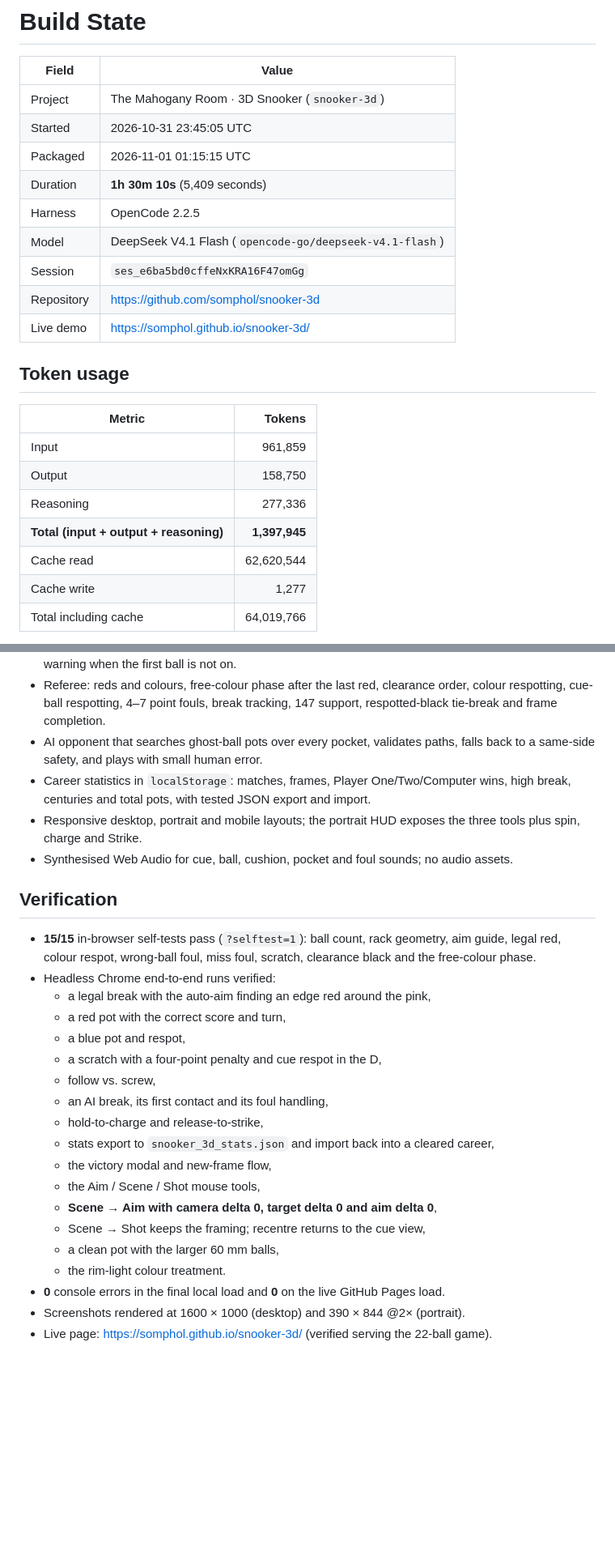
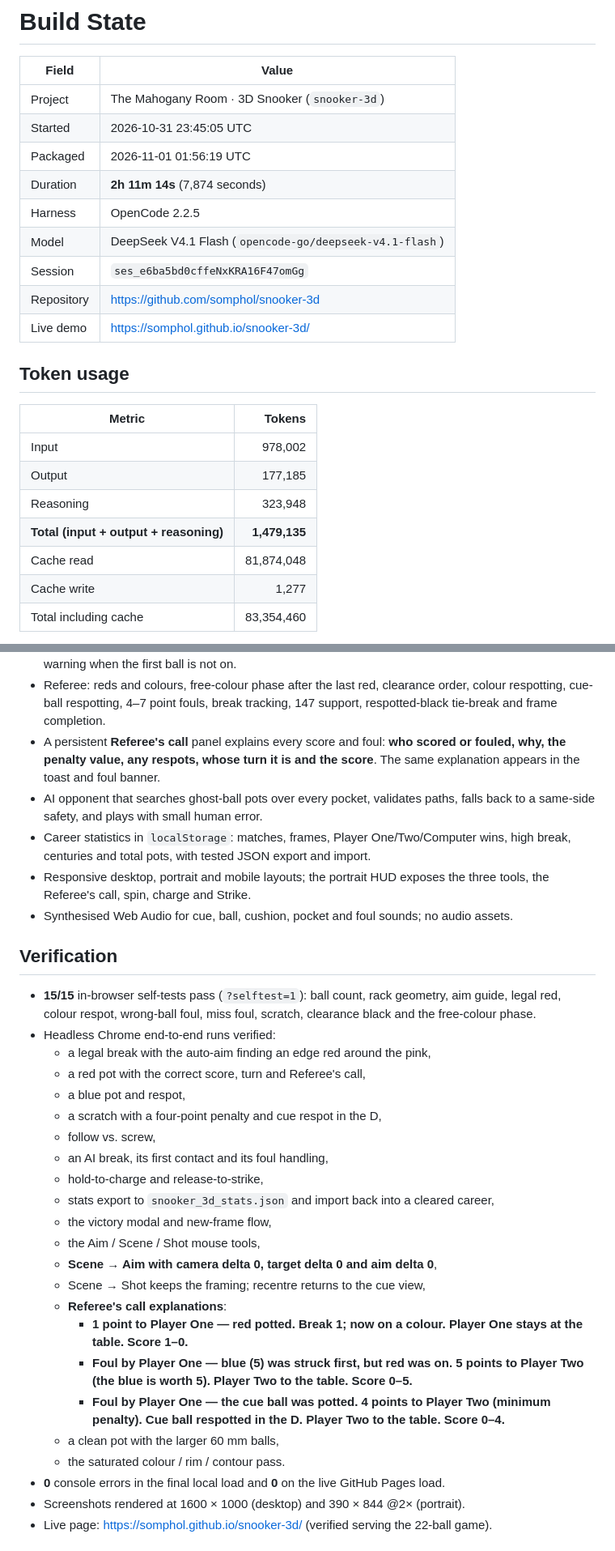
Before and after one commit to somphol/snooker-3d, a Markdown page: STATE.md, 2 parts joined by grey strips. Shown at 81% size. Rendered like a GitHub page; blank space fills up the shorter version.

```diff
--- a/STATE.md
+++ b/STATE.md
@@ -4,8 +4,8 @@
 | --- | --- |
 | Project | The Mahogany Room · 3D Snooker (`snooker-3d`) |
 | Started | 2026-10-31 23:45:05 UTC |
-| Packaged | 2026-11-01 01:15:15 UTC |
-| Duration | **1h 30m 10s** (5,409 seconds) |
+| Packaged | 2026-11-01 01:56:19 UTC |
+| Duration | **2h 11m 14s** (7,874 seconds) |
 | Harness | OpenCode 2.2.5 |
 | Model | DeepSeek V4.1 Flash (`opencode-go/deepseek-v4.1-flash`) |
 | Session | `ses_e6ba5bd0cffeNxKRA16F47omGg` |
@@ -16,11 +16,11 @@
 
 | Metric | Tokens |
 | --- | ---: |
-| Input | 961,859 |
-| Output | 158,750 |
-| Reasoning | 277,336 |
-| **Total (input + output + reasoning)** | **1,397,945** |
-| Cache read | 62,620,544 |
+| Input | 978,002 |
+| Output | 177,185 |
+| Reasoning | 323,948 |
+| **Total (input + output + reasoning)** | **1,479,135** |
+| Cache read | 81,874,048 |
 | Cache write | 1,277 |
-| Total including cache | 64,019,766 |
+| Total including cache | 83,354,460 |
 
@@ -44,9 +44,10 @@
 - Full shot control: power slider, hold-to-charge, draggable cue-ball spin pad, elevation, fine nudge, one-mouse Strike and a 3D cue with strike animation.
 - Aim assist: dotted cue path, ghost ball at contact, object-ball line, cue-ball tangent, and an amber warning when the first ball is not on.
 - Referee: reds and colours, free-colour phase after the last red, clearance order, colour respotting, cue-ball respotting, 4–7 point fouls, break tracking, 147 support, respotted-black tie-break and frame completion.
+- A persistent **Referee's call** panel explains every score and foul: **who scored or fouled, why, the penalty value, any respots, whose turn it is and the score**. The same explanation appears in the toast and foul banner.
 - AI opponent that searches ghost-ball pots over every pocket, validates paths, falls back to a same-side safety, and plays with small human error.
 - Career statistics in `localStorage`: matches, frames, Player One/Two/Computer wins, high break, centuries and total pots, with tested JSON export and import.
-- Responsive desktop, portrait and mobile layouts; the portrait HUD exposes the three tools plus spin, charge and Strike.
+- Responsive desktop, portrait and mobile layouts; the portrait HUD exposes the three tools, the Referee's call, spin, charge and Strike.
 - Synthesised Web Audio for cue, ball, cushion, pocket and foul sounds; no audio assets.
 
 ## Verification
@@ -54,7 +55,7 @@
 - **15/15** in-browser self-tests pass (`?selftest=1`): ball count, rack geometry, aim guide, legal red, colour respot, wrong-ball foul, miss foul, scratch, clearance black and the free-colour phase.
 - Headless Chrome end-to-end runs verified:
   - a legal break with the auto-aim finding an edge red around the pink,
-  - a red pot with the correct score and turn,
+  - a red pot with the correct score, turn and Referee's call,
   - a blue pot and respot,
   - a scratch with a four-point penalty and cue respot in the D,
   - follow vs. screw,
@@ -65,8 +66,12 @@
   - the Aim / Scene / Shot mouse tools,
   - **Scene → Aim with camera delta 0, target delta 0 and aim delta 0**,
   - Scene → Shot keeps the framing; recentre returns to the cue view,
+  - **Referee's call explanations**:
+    - **1 point to Player One — red potted. Break 1; now on a colour. Player One stays at the table. Score 1–0.**
+    - **Foul by Player One — blue (5) was struck first, but red was on. 5 points to Player Two (the blue is worth 5). Player Two to the table. Score 0–5.**
+    - **Foul by Player One — the cue ball was potted. 4 points to Player Two (minimum penalty). Cue ball respotted in the D. Player Two to the table. Score 0–4.**
   - a clean pot with the larger 60 mm balls,
-  - the rim-light colour treatment.
+  - the saturated colour / rim / contour pass.
 - **0** console errors in the final local load and **0** on the live GitHub Pages load.
 - Screenshots rendered at 1600 × 1000 (desktop) and 390 × 844 @2× (portrait).
 - Live page: <https://somphol.github.io/snooker-3d/> (verified serving the 22-ball game).
```
Also changed, not shown: other parts of STATE.md (+5 -5 lines), README.md (+8 -1 lines), screenshot-mobile.png, screenshot-stats.png, screenshot-victory.png, 6 other files.
